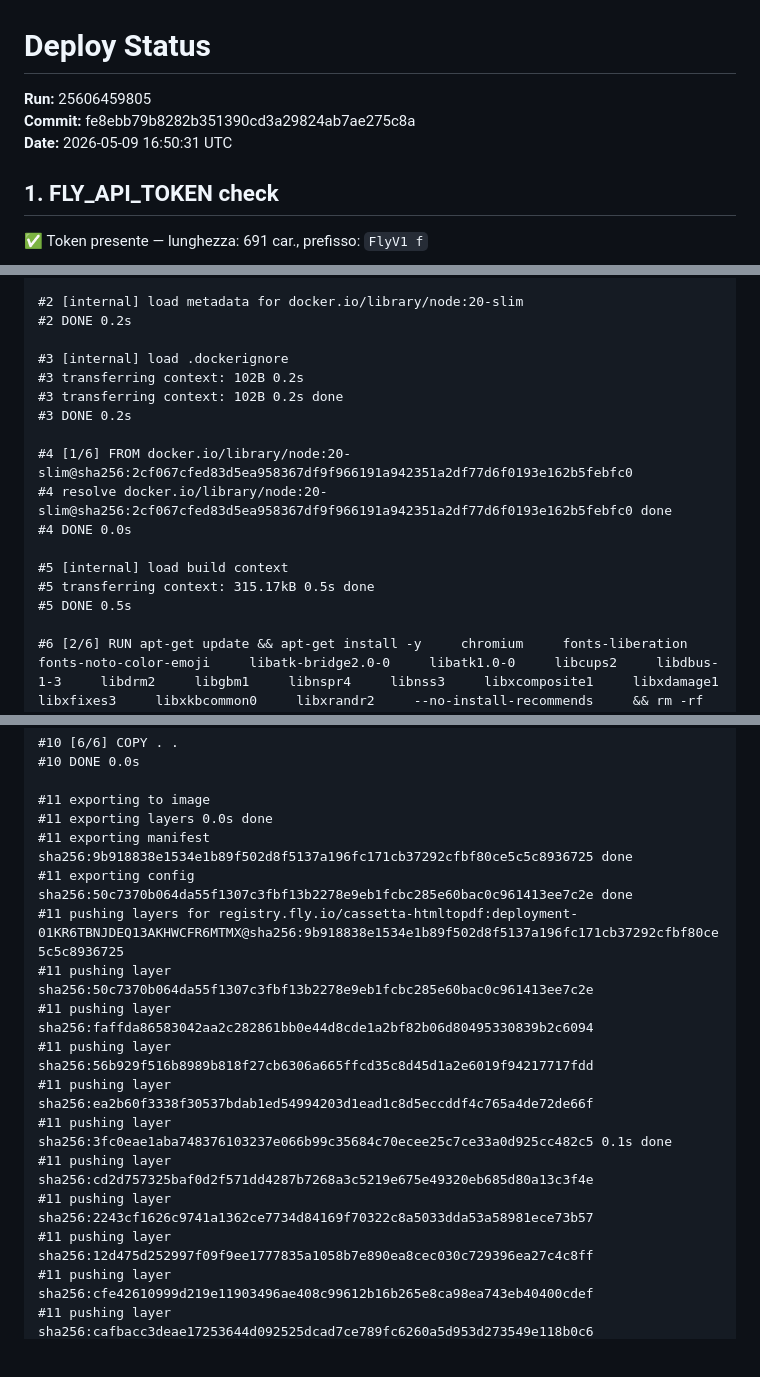
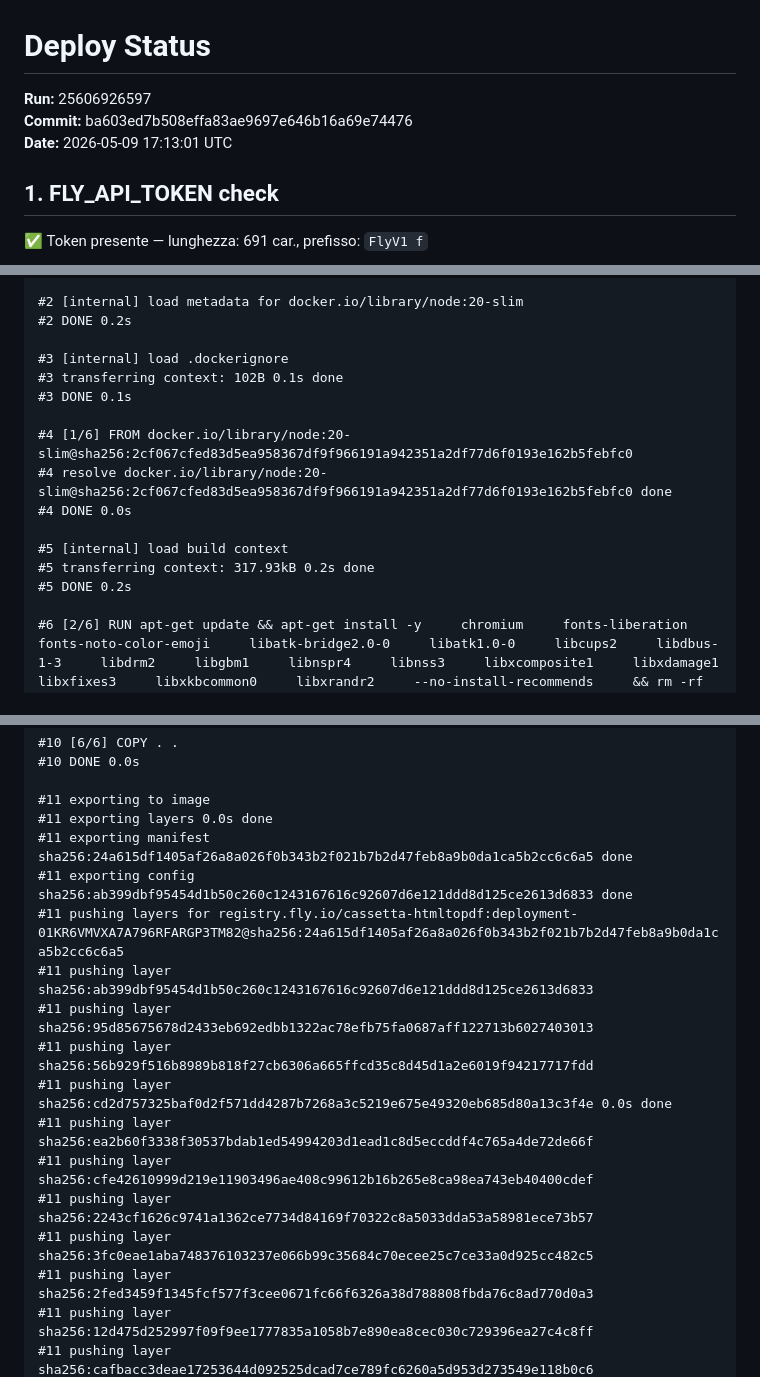
Before and after one commit to valegro92/HTMLtoPDF, a Markdown page: .github/deploy-status.md, 3 parts joined by grey strips. Rendered like a GitHub page; blank space fills up the shorter version.

Commit message:
ci: aggiorna deploy-status.md [skip ci]

```diff
--- a/.github/deploy-status.md
+++ b/.github/deploy-status.md
@@ -1,8 +1,8 @@
 # Deploy Status
 
-**Run:** 25606459805
-**Commit:** fe8ebb79b8282b351390cd3a29824ab7ae275c8a
-**Date:** 2026-05-09 16:50:31 UTC
+**Run:** 25606926597
+**Commit:** ba603ed7b508effa83ae9697e646b16a69e74476
+**Date:** 2026-05-09 17:13:01 UTC
 
 ## 1. FLY_API_TOKEN check
 :white_check_mark: Token presente — lunghezza: 691 car., prefisso: `FlyV1 f`
@@ -61,17 +61,16 @@ Waiting for depot builder...
 #2 DONE 0.2s
 
 #3 [internal] load .dockerignore
-#3 transferring context: 102B 0.2s
-#3 transferring context: 102B 0.2s done
-#3 DONE 0.2s
+#3 transferring context: 102B 0.1s done
+#3 DONE 0.1s
 
 #4 [1/6] FROM docker.io/library/node:20-slim@sha256:2cf067cfed83d5ea958367df9f966191a942351a2df77d6f0193e162b5febfc0
 #4 resolve docker.io/library/node:20-slim@sha256:2cf067cfed83d5ea958367df9f966191a942351a2df77d6f0193e162b5febfc0 done
 #4 DONE 0.0s
 
 #5 [internal] load build context
-#5 transferring context: 315.17kB 0.5s done
-#5 DONE 0.5s
+#5 transferring context: 317.93kB 0.2s done
+#5 DONE 0.2s
 
 #6 [2/6] RUN apt-get update && apt-get install -y     chromium     fonts-liberation     fonts-noto-color-emoji     libatk-bridge2.0-0     libatk1.0-0     libcups2     libdbus-1-3     libdrm2     libgbm1     libnspr4     libnss3     libxcomposite1     libxdamage1     libxfixes3     libxkbcommon0     libxrandr2     --no-install-recommends     && rm -rf /var/lib/apt/lists/*
 #6 CACHED
@@ -90,16 +89,17 @@ Waiting for depot builder...
 
 #11 exporting to image
 #11 exporting layers 0.0s done
-#11 exporting manifest sha256:9b918838e1534e1b89f502d8f5137a196fc171cb37292cfbf80ce5c5c8936725 done
-#11 exporting config sha256:50c7370b064da55f1307c3fbf13b2278e9eb1fcbc285e60bac0c961413ee7c2e done
-#11 pushing layers for registry.fly.io/cassetta-htmltopdf:deployment-01KR6TBNJDEQ13AKHWCFR6MTMX@sha256:9b918838e1534e1b89f502d8f5137a196fc171cb37292cfbf80ce5c5c8936725
-#11 pushing layer sha256:50c7370b064da55f1307c3fbf13b2278e9eb1fcbc285e60bac0c961413ee7c2e
-#11 pushing layer sha256:faffda86583042aa2c282861bb0e44d8cde1a2bf82b06d80495330839b2c6094
+#11 exporting manifest sha256:24a615df1405af26a8a026f0b343b2f021b7b2d47feb8a9b0da1ca5b2cc6c6a5 done
+#11 exporting config sha256:ab399dbf95454d1b50c260c1243167616c92607d6e121ddd8d125ce2613d6833 done
+#11 pushing layers for registry.fly.io/cassetta-htmltopdf:deployment-01KR6VMVXA7A796RFARGP3TM82@sha256:24a615df1405af26a8a026f0b343b2f021b7b2d47feb8a9b0da1ca5b2cc6c6a5
+#11 pushing layer sha256:ab399dbf95454d1b50c260c1243167616c92607d6e121ddd8d125ce2613d6833
+#11 pushing layer sha256:95d85675678d2433eb692edbb1322ac78efb75fa0687aff122713b6027403013
 #11 pushing layer sha256:56b929f516b8989b818f27cb6306a665ffcd35c8d45d1a2e6019f94217717fdd
+#11 pushing layer sha256:cd2d757325baf0d2f571dd4287b7268a3c5219e675e49320eb685d80a13c3f4e 0.0s done
 #11 pushing layer sha256:ea2b60f3338f30537bdab1ed54994203d1ead1c8d5eccddf4c765a4de72de66f
-#11 pushing layer sha256:3fc0eae1aba748376103237e066b99c35684c70ecee25c7ce33a0d925cc482c5 0.1s done
-#11 pushing layer sha256:cd2d757325baf0d2f571dd4287b7268a3c5219e675e49320eb685d80a13c3f4e
+#11 pushing layer sha256:cfe42610999d219e11903496ae408c99612b16b265e8ca98ea743eb40400cdef
 #11 pushing layer sha256:2243cf1626c9741a1362ce7734d84169f70322c8a5033dda53a58981ece73b57
+#11 pushing layer sha256:3fc0eae1aba748376103237e066b99c35684c70ecee25c7ce33a0d925cc482c5
+#11 pushing layer sha256:2fed3459f1345fcf577f3cee0671fc66f6326a38d788808fbda76c8ad770d0a3
 #11 pushing layer sha256:12d475d252997f09f9ee1777835a1058b7e890ea8cec030c729396ea27c4c8ff
-#11 pushing layer sha256:cfe42610999d219e11903496ae408c99612b16b265e8ca98ea743eb40400cdef
 #11 pushing layer sha256:cafbacc3deae17253644d092525dcad7ce789fc6260a5d953d273549e118b0c6
```
Also changed, not shown: other parts of .github/deploy-status.md (+41 -41 lines).
